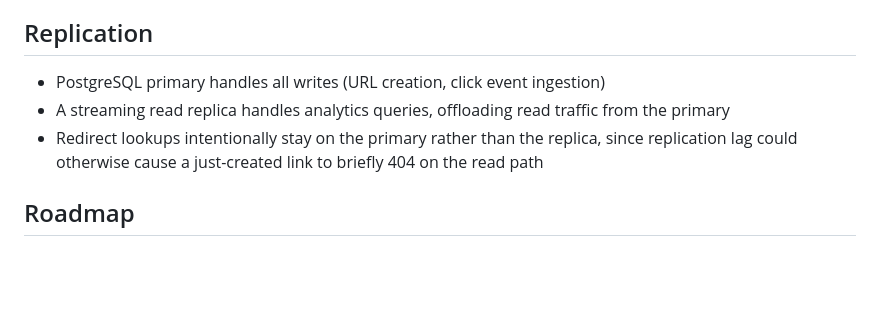
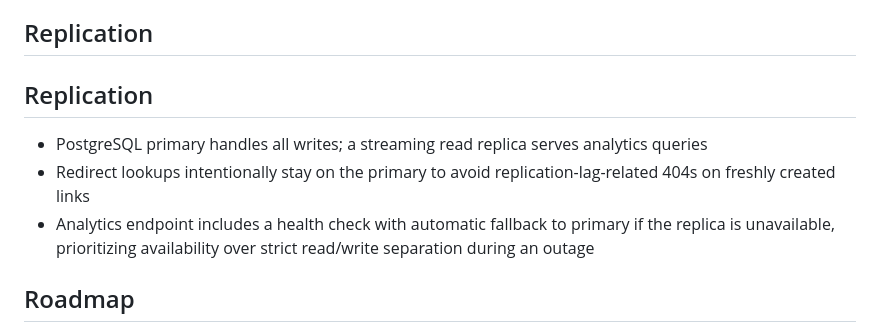
Before and after one commit to ojaswi-bhar45/URL-Shorten, a Markdown page: url-shorten-b/README.md, the part around the change. Drawn GitHub-style; blank space fills up the shorter version.

Commit message:
feat: update replication section in README for clarity and add health check details

```diff
--- a/url-shorten-b/README.md
+++ b/url-shorten-b/README.md
@@ -357,10 +357,10 @@ url-shorten-b/
 
 ## Replication
 
-- PostgreSQL primary handles all writes (URL creation, click event ingestion)
-- A streaming read replica handles analytics queries, offloading read traffic from the primary
-- Redirect lookups intentionally stay on the primary rather than the replica, since replication lag could otherwise cause a just-created link to briefly 404 on the read path
-
+## Replication
+- PostgreSQL primary handles all writes; a streaming read replica serves analytics queries
+- Redirect lookups intentionally stay on the primary to avoid replication-lag-related 404s on freshly created links
+- Analytics endpoint includes a health check with automatic fallback to primary if the replica is unavailable, prioritizing availability over strict read/write separation during an outage
 ## Roadmap
 
 - Analytics dashboard — clicks over time, referrers, geolocation
```
